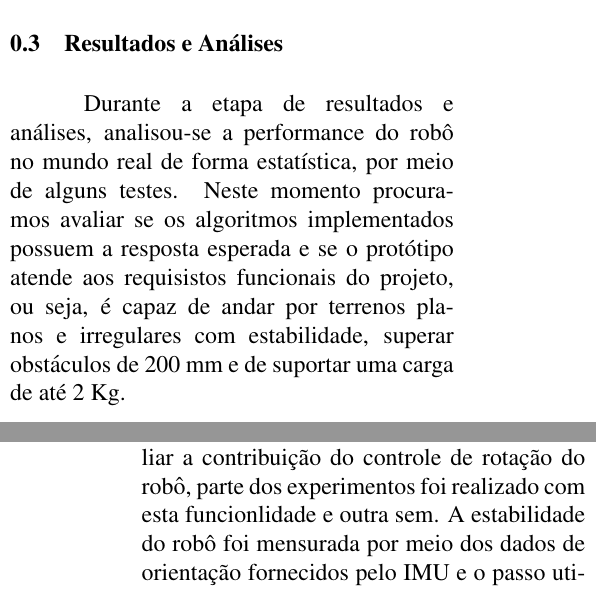
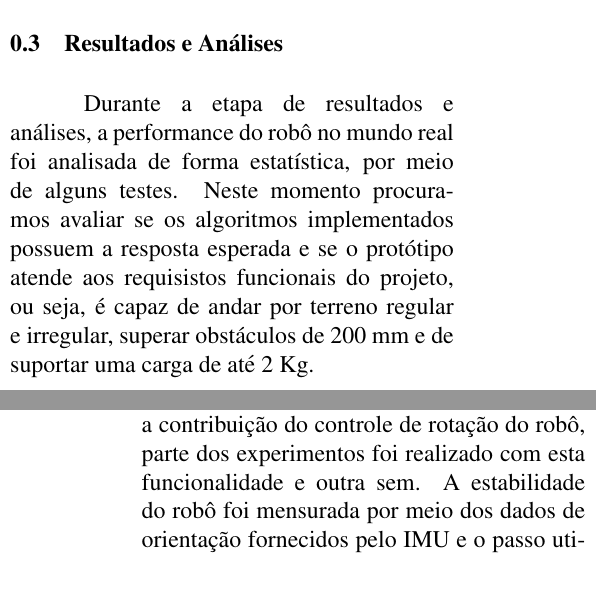
Before and after one commit to Brazilian-Institute-of-Robotics/bir-black-mouth-docs, a LaTeX document (sections/methodology.tex): two parts of the columns of pages 1 and 2 of 2, joined at a grey line, cut so that both start at the same text. Compiled offline with pdfLaTeX.

Commit message:
fix orthography

```diff
--- a/sections/methodology.tex
+++ b/sections/methodology.tex
@@ -30,11 +30,11 @@
   Após essas etapas, é possível realizar a integração dos algoritmos no protótipo físico, de forma a validar o desenvolvimento realizado em ambiente computacional em um robô no mundo real.
 
   \subsection{Resultados e Análises}
-  Durante a etapa de resultados e análises, analisou-se a performance do robô no mundo real de forma estatística, por meio de alguns testes. Neste momento procuramos avaliar se os algoritmos implementados possuem a resposta esperada e se o protótipo atende aos requisistos funcionais do projeto, ou seja, é capaz de andar por terrenos planos e irregulares com estabilidade, superar obstáculos  de 200 mm e de suportar uma carga de até 2 Kg.
+  Durante a etapa de resultados e análises, a performance do robô no mundo real foi analisada de forma estatística, por meio de alguns testes. Neste momento procuramos avaliar se os algoritmos implementados possuem a resposta esperada e se o protótipo atende aos requisistos funcionais do projeto, ou seja, é capaz de andar por terreno regular e irregular, superar obstáculos  de 200 mm e de suportar uma carga de até 2 Kg.
 
   O primeiro experimento consiste em observar a capacidade do protótipo em mover o pé por uma dada trajetória cicloidal, calculada pelo algoritmo proposto em X. Para isso, o corpo do robô está estático e suspenso por um suporte, logo, não há carga significativa sobre os motores. As trajetórias foram calculadas considerando a altura de passo de 0,05 m, período de 0,5 segundos e uma resolução de 25 pontos distribuídos de forma não homogênea.
 
-  Durante o segundo teste foi analisado se o robô atende à uma velocidade solicitada e observado a estabilidade do corpo, considerando dois tipos de terreno, um plano e outro irregular. Este experimento consiste em enviar um comando de velocidade linear, para frente, e medir o tempo que o robô levou para alcançar 1,5 m, dessa forma, obtêm-se a velocidade média do robô.  Além disso, a fim de avaliar a contribuição do controle de rotação do robô, parte dos experimentos foi realizado com esta funcionlidade e outra sem. A estabilidade do robô foi mensurada por meio dos dados de orientação fornecidos pelo IMU e o passo utilizado possui as especificações citadas no primeiro experimento. Dessa forma, os testes foram organizados em quatro combinações, variando a composição do terreno, concreto ou pequenas pedras, e o uso ou não do controle de rotação.
+  Durante o segundo teste foi analisado se o robô atende à uma velocidade solicitada e observado a estabilidade do corpo, considerando dois tipos de terreno, um plano e outro irregular. Este experimento consiste em enviar um comando de velocidade linear, para frente, e medir o tempo que o robô levou para alcançar 1,5 m, dessa forma, obtêm-se a velocidade média do robô.  Além disso, a fim de avaliar a contribuição do controle de rotação do robô, parte dos experimentos foi realizado com esta funcionalidade e outra sem. A estabilidade do robô foi mensurada por meio dos dados de orientação fornecidos pelo IMU e o passo utilizado possui as especificações citadas no primeiro experimento. Dessa forma, os testes foram organizados em quatro combinações, variando a composição do terreno, concreto ou pequenas pedras, e o uso ou não do controle de rotação.
 
   No terceiro experimento foi avaliado se o Caramelo é capaz de andar por terrenos inclinados. Então, foi contruída uma rampa com uma inclinação de 5,336 \degree, pela qual o robô deveria subir e descer de forma teleoperada. Por fim, para o quarto teste foi proposto que o Caramelo atravessasse degraus de alturas diferentes, também de forma teleoperada, a fim de encontrar a máxima altura de obstáculo que o robô consegue superar.
 
```
